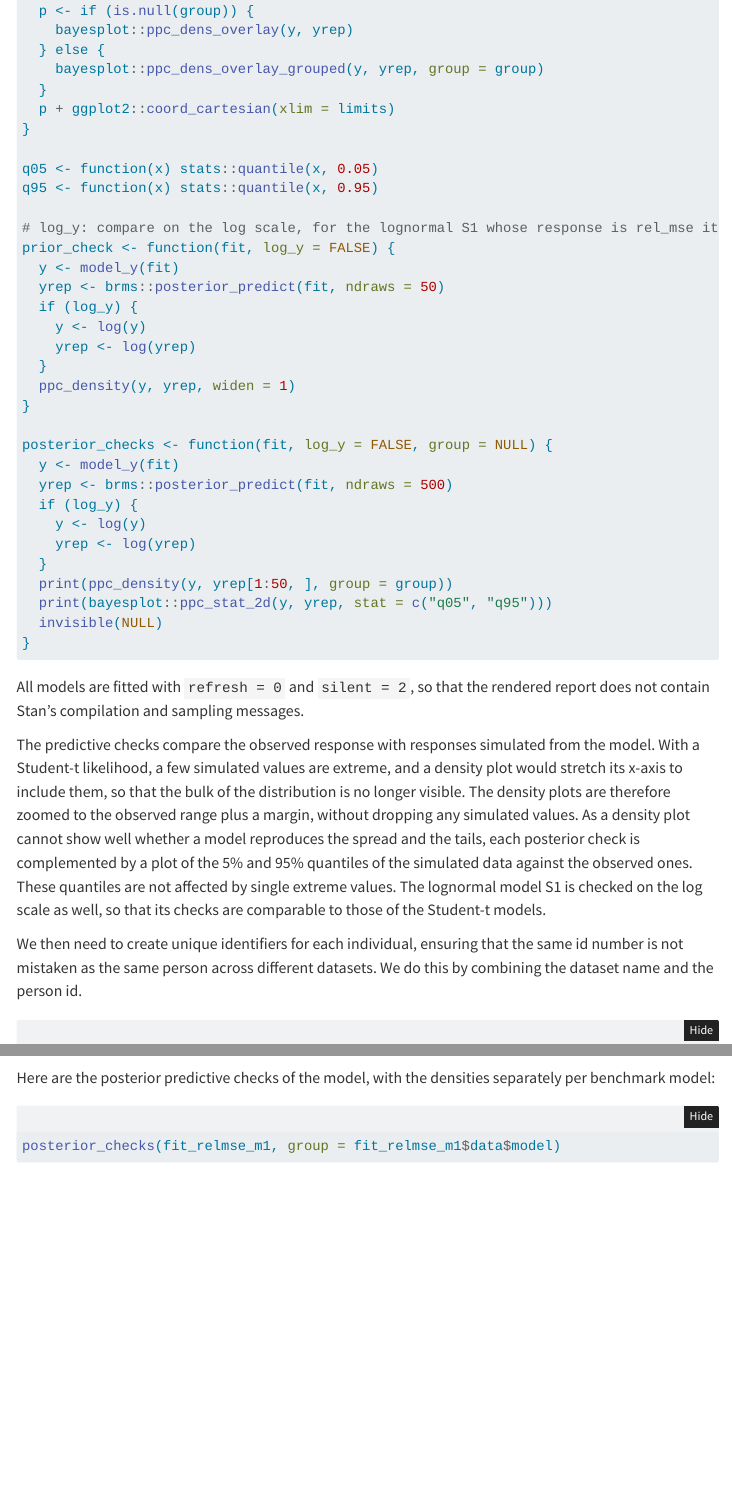
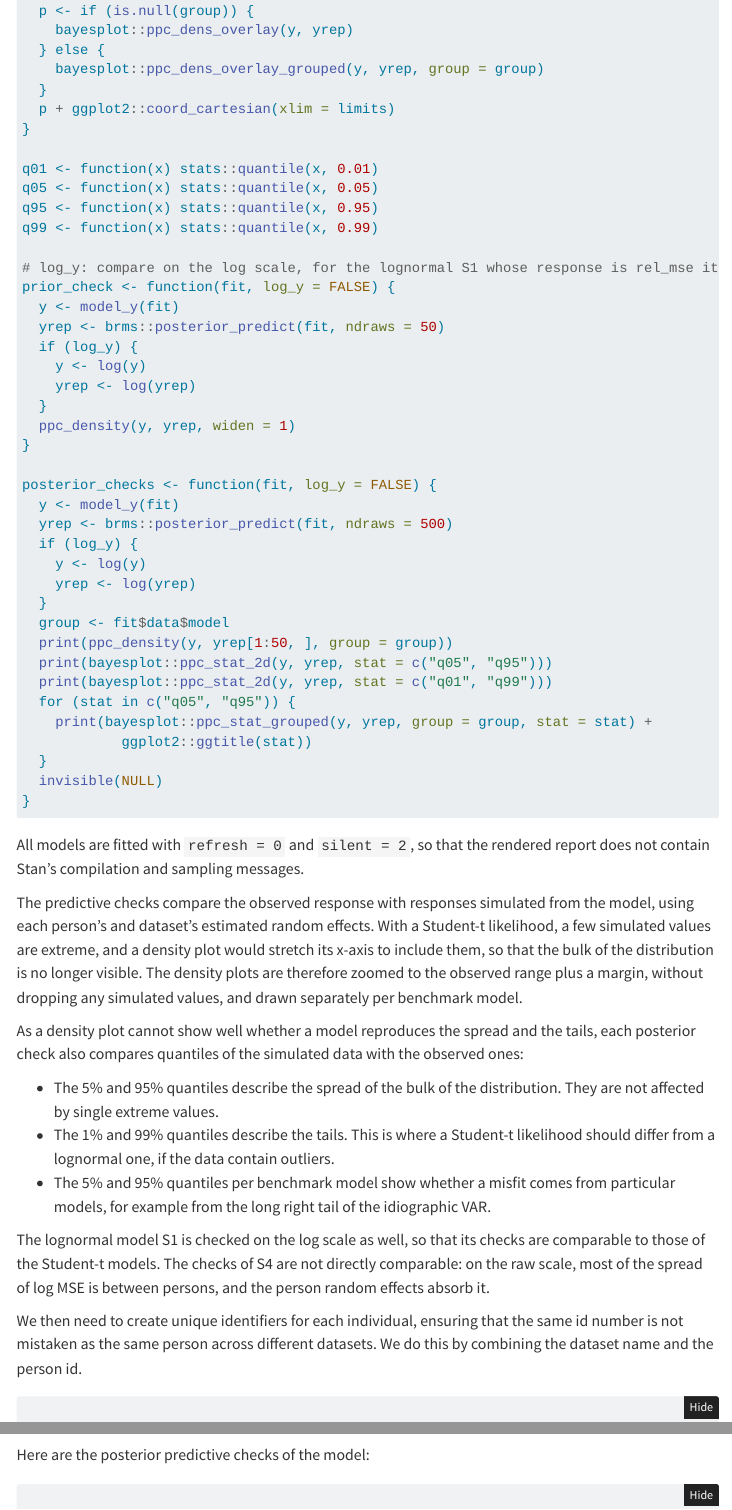
Before and after one commit to bsiepe/var-predictability-benchmark, a Quarto document (scripts/04_meta_regression.qmd): the page in a window 1100 px wide, from 990 px down, and a second part further down, joined at a grey line. Rendered offline with R 4.5, knitr and Pandoc in place of Quarto, with nearby package versions; folded parts are opened; some code elsewhere in the file could not run offline; menus at the side of the page are left out.

Commit message:
Enhance posterior predictive checks in meta regression analysis
- Added functions to calculate the 1st and 99th percentiles for posterior predictive checks.
likelihood and lognormal model.
- Adjusted the call to `posterior_checks` to remove unnecessary grouping by model, simplifying the function usage.

````diff
--- a/scripts/04_meta_regression.qmd
+++ b/scripts/04_meta_regression.qmd
@@ -73,8 +73,10 @@ ppc_density <- function(y, yrep, group = NULL, widen = 0.25) {
   p + ggplot2::coord_cartesian(xlim = limits)
 }
 
+q01 <- function(x) stats::quantile(x, 0.01)
 q05 <- function(x) stats::quantile(x, 0.05)
 q95 <- function(x) stats::quantile(x, 0.95)
+q99 <- function(x) stats::quantile(x, 0.99)
 
 # log_y: compare on the log scale, for the lognormal S1 whose response is rel_mse itself
 prior_check <- function(fit, log_y = FALSE) {
@@ -87,22 +89,36 @@ prior_check <- function(fit, log_y = FALSE) {
   ppc_density(y, yrep, widen = 1)
 }
 
-posterior_checks <- function(fit, log_y = FALSE, group = NULL) {
+posterior_checks <- function(fit, log_y = FALSE) {
   y <- model_y(fit)
   yrep <- brms::posterior_predict(fit, ndraws = 500)
   if (log_y) {
     y <- log(y)
     yrep <- log(yrep)
   }
+  group <- fit$data$model
   print(ppc_density(y, yrep[1:50, ], group = group))
   print(bayesplot::ppc_stat_2d(y, yrep, stat = c("q05", "q95")))
+  print(bayesplot::ppc_stat_2d(y, yrep, stat = c("q01", "q99")))
+  for (stat in c("q05", "q95")) {
+    print(bayesplot::ppc_stat_grouped(y, yrep, group = group, stat = stat) +
+            ggplot2::ggtitle(stat))
+  }
   invisible(NULL)
 }
 ```
 
 All models are fitted with `refresh = 0` and `silent = 2`, so that the rendered report does not contain Stan's compilation and sampling messages.
 
-The predictive checks compare the observed response with responses simulated from the model. With a Student-t likelihood, a few simulated values are extreme, and a density plot would stretch its x-axis to include them, so that the bulk of the distribution is no longer visible. The density plots are therefore zoomed to the observed range plus a margin, without dropping any simulated values. As a density plot cannot show well whether a model reproduces the spread and the tails, each posterior check is complemented by a plot of the 5% and 95% quantiles of the simulated data against the observed ones. These quantiles are not affected by single extreme values. The lognormal model S1 is checked on the log scale as well, so that its checks are comparable to those of the Student-t models.
+The predictive checks compare the observed response with responses simulated from the model, using each person's and dataset's estimated random effects. With a Student-t likelihood, a few simulated values are extreme, and a density plot would stretch its x-axis to include them, so that the bulk of the distribution is no longer visible. The density plots are therefore zoomed to the observed range plus a margin, without dropping any simulated values, and drawn separately per benchmark model.
+
+As a density plot cannot show well whether a model reproduces the spread and the tails, each posterior check also compares quantiles of the simulated data with the observed ones:
+
+- The 5% and 95% quantiles describe the spread of the bulk of the distribution. They are not affected by single extreme values.
+- The 1% and 99% quantiles describe the tails. This is where a Student-t likelihood should differ from a lognormal one, if the data contain outliers.
+- The 5% and 95% quantiles per benchmark model show whether a misfit comes from particular models, for example from the long right tail of the idiographic VAR.
+
+The lognormal model S1 is checked on the log scale as well, so that its checks are comparable to those of the Student-t models. The checks of S4 are not directly comparable: on the raw scale, most of the spread of log MSE is between persons, and the person random effects absorb it.
 
 
 We then need to create unique identifiers for each individual, ensuring that the same id number is not mistaken as the same person across different datasets. We do this by combining the dataset name and the person id.
@@ -212,11 +228,11 @@ Here's a traceplot of some main parameters:
 bayesplot::mcmc_trace(fit_relmse_m1, regex_pars = "^b_")
 ```
 
-Here are the posterior predictive checks of the model, with the densities separately per benchmark model:
+Here are the posterior predictive checks of the model:
 
 ```{r}
 #| label: ppcheck-relmse-m1
-posterior_checks(fit_relmse_m1, group = fit_relmse_m1$data$model)
+posterior_checks(fit_relmse_m1)
 ```
 
 
````
Also changed, not shown: scripts/04_meta_regression.html.
